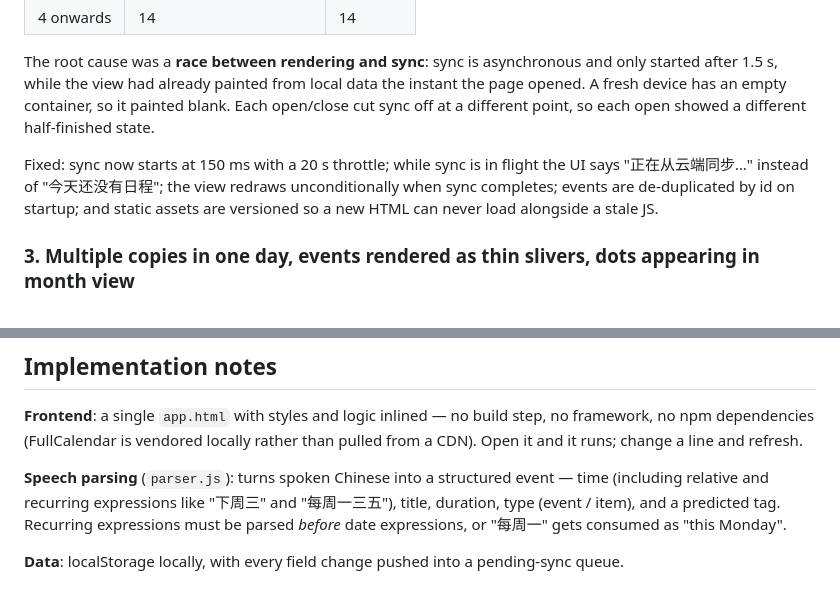
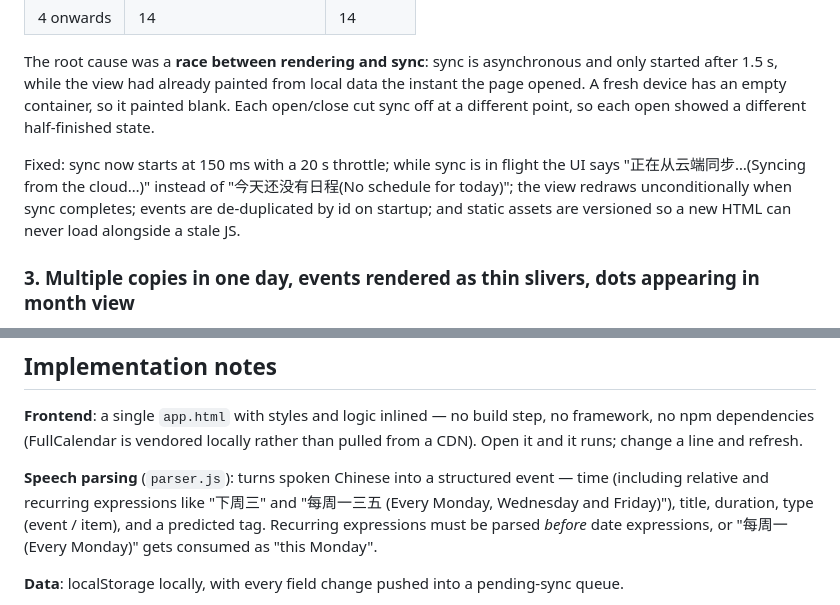
Before and after one commit to yuxinhou32-ux/voice-schedule, a Markdown page: README.md, 2 parts joined by grey strips. Rendered like a GitHub page.

```diff
--- a/README.md
+++ b/README.md
@@ -81,7 +81,7 @@ Simulating "open → use for a few seconds → close", ten times in a row, repro
 
 The root cause was a **race between rendering and sync**: sync is asynchronous and only started after 1.5 s, while the view had already painted from local data the instant the page opened. A fresh device has an empty container, so it painted blank. Each open/close cut sync off at a different point, so each open showed a different half-finished state.
 
-Fixed: sync now starts at 150 ms with a 20 s throttle; while sync is in flight the UI says "正在从云端同步…" instead of "今天还没有日程"; the view redraws unconditionally when sync completes; events are de-duplicated by id on startup; and static assets are versioned so a new HTML can never load alongside a stale JS.
+Fixed: sync now starts at 150 ms with a 20 s throttle; while sync is in flight the UI says "正在从云端同步…(Syncing from the cloud…)" instead of "今天还没有日程(No schedule for today)"; the view redraws unconditionally when sync completes; events are de-duplicated by id on startup; and static assets are versioned so a new HTML can never load alongside a stale JS.
 
 ### 3. Multiple copies in one day, events rendered as thin slivers, dots appearing in month view
 
@@ -121,7 +121,7 @@ Round three finally cleaned it up: the field became plain text (numeric keypad o
 
 **Frontend**: a single `app.html` with styles and logic inlined — no build step, no framework, no npm dependencies (FullCalendar is vendored locally rather than pulled from a CDN). Open it and it runs; change a line and refresh.
 
-**Speech parsing** (`parser.js`): turns spoken Chinese into a structured event — time (including relative and recurring expressions like "下周三" and "每周一三五"), title, duration, type (event / item), and a predicted tag. Recurring expressions must be parsed *before* date expressions, or "每周一" gets consumed as "this Monday".
+**Speech parsing** (`parser.js`): turns spoken Chinese into a structured event — time (including relative and recurring expressions like "下周三" and "每周一三五 (Every Monday, Wednesday and Friday)"), title, duration, type (event / item), and a predicted tag. Recurring expressions must be parsed *before* date expressions, or "每周一 (Every Monday)" gets consumed as "this Monday".
 
 **Data**: localStorage locally, with every field change pushed into a pending-sync queue.
 
```
Also changed, not shown: other parts of README.md (+6 -6 lines).
